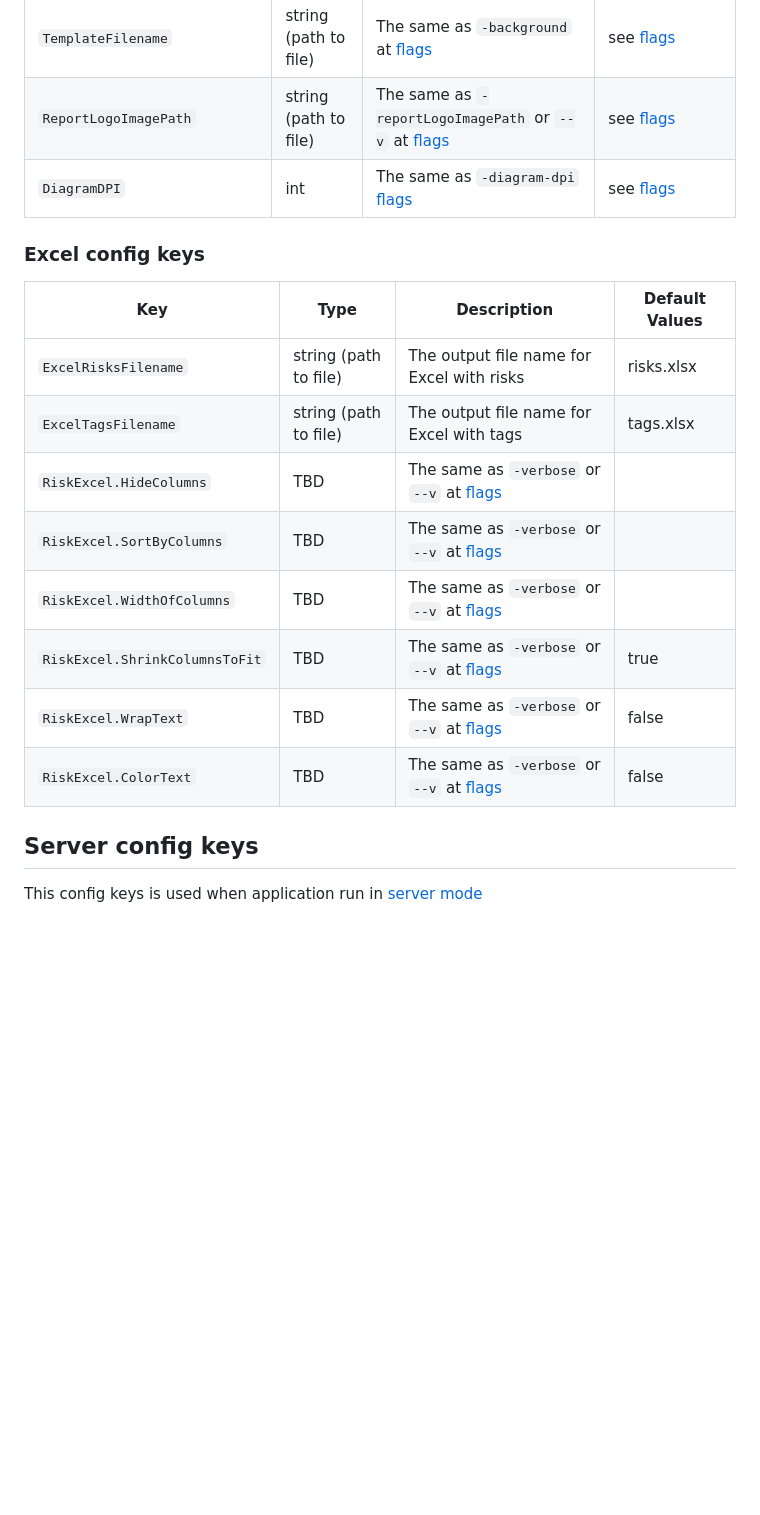
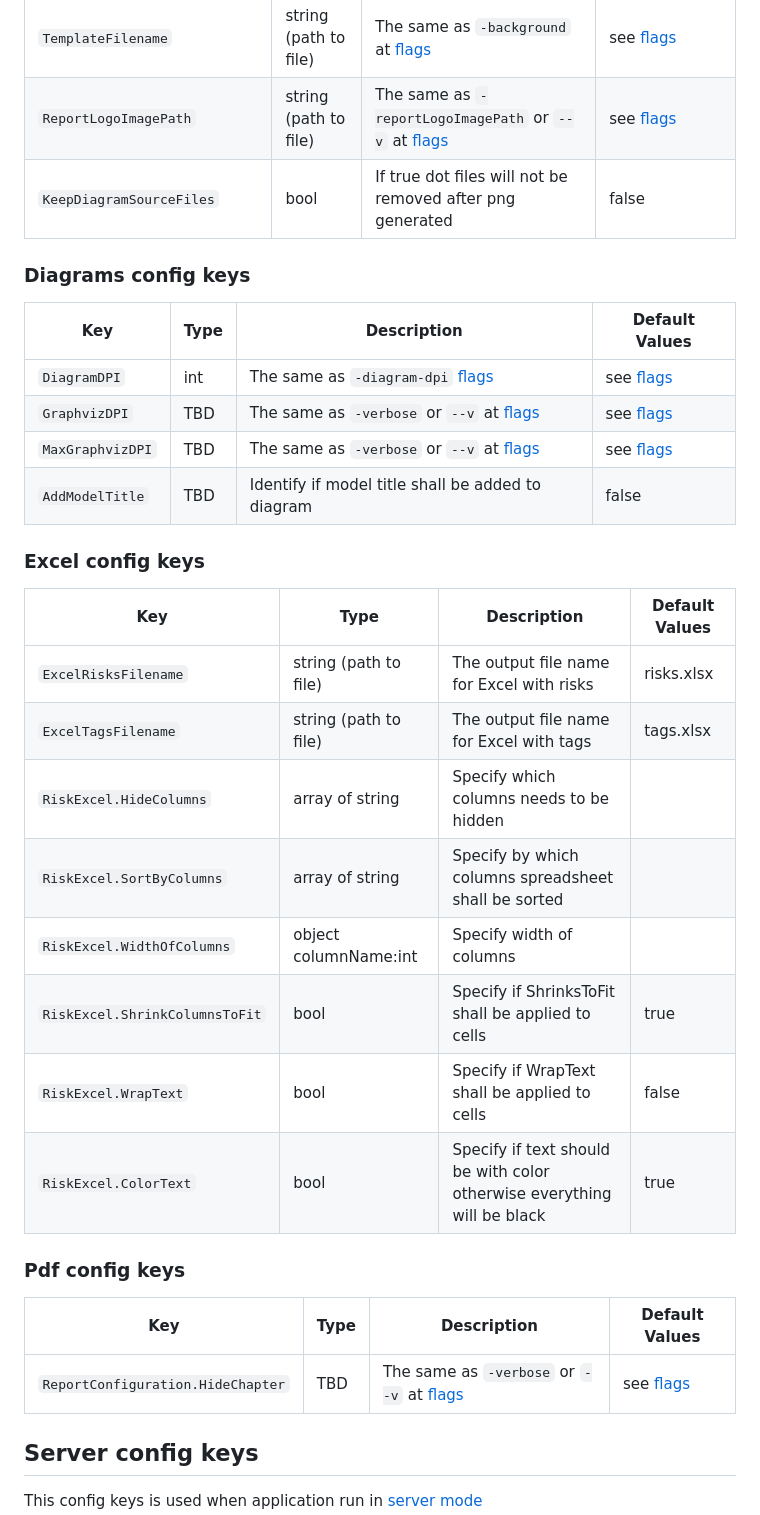
Before and after one commit to Threagile/threagile, a Markdown page: docs/config.md, the part around one of its changes. Rendered like a GitHub page; blank space fills up the shorter version.

Commit message:
Update documentation about config keys

```diff
--- a/docs/config.md
+++ b/docs/config.md
@@ -45,20 +36,35 @@ This config keys is used when application run in [analyze mode](./mode-analyze.m
 | `JsonStatsFilename`           | string (path to file) | The output file name for JSON with risk statistics                 | stats.json              |
 | `TemplateFilename`            | string (path to file) | The same as `-background` at [flags](./flags.md)                   | see [flags](./flags.md) |
 | `ReportLogoImagePath`         | string (path to file) | The same as `-reportLogoImagePath` or `--v` at [flags](./flags.md) | see [flags](./flags.md) |
+| `KeepDiagramSourceFiles`      | bool                  | If true dot files will not be removed after png generated          | false                   |
+
+### Diagrams config keys
+
+| Key                           | Type                  | Description                                                        | Default Values          |
+|-------------------------------|-----------------------|--------------------------------------------------------------------| ------------------------|
 | `DiagramDPI`                  | int                   | The same as `-diagram-dpi` [flags](./flags.md)                     | see [flags](./flags.md) |
+| `GraphvizDPI`                 | TBD                   | The same as `-verbose` or `--v` at [flags](./flags.md)             | see [flags](./flags.md) |
+| `MaxGraphvizDPI`              | TBD                   | The same as `-verbose` or `--v` at [flags](./flags.md)             | see [flags](./flags.md) |
+| `AddModelTitle`               | TBD                   | Identify if model title shall be added to diagram             | false |
 
 ### Excel config keys
 
-| Key                           | Type                  | Description                                                        | Default Values          |
-|-------------------------------|-----------------------|--------------------------------------------------------------------| ------------------------|
-| `ExcelRisksFilename`          | string (path to file) | The output file name for Excel with risks                          | risks.xlsx              |
-| `ExcelTagsFilename`           | string (path to file) | The output file name for Excel with tags                           | tags.xlsx               |
-| `RiskExcel.HideColumns`                        | TBD                            | The same as `-verbose` or `--v` at [flags](./flags.md)                                      | <empty> |
-| `RiskExcel.SortByColumns`                        | TBD                            | The same as `-verbose` or `--v` at [flags](./flags.md)                                      | <empty> |
-| `RiskExcel.WidthOfColumns`                        | TBD                            | The same as `-verbose` or `--v` at [flags](./flags.md)                                      | <empty> |
-| `RiskExcel.ShrinkColumnsToFit`                        | TBD                            | The same as `-verbose` or `--v` at [flags](./flags.md)                                      | true |
-| `RiskExcel.WrapText`                        | TBD                            | The same as `-verbose` or `--v` at [flags](./flags.md)                                      | false |
-| `RiskExcel.ColorText`                        | TBD                            | The same as `-verbose` or `--v` at [flags](./flags.md)                                      | false |
+| Key                            | Type                  | Description                                                             | Default Values |
+|------------------------------- |-----------------------|-------------------------------------------------------------------------|----------------|
+| `ExcelRisksFilename`           | string (path to file) | The output file name for Excel with risks                               | risks.xlsx     |
+| `ExcelTagsFilename`            | string (path to file) | The output file name for Excel with tags                                | tags.xlsx      |
+| `RiskExcel.HideColumns`        | array of string       | Specify which columns needs to be hidden                                | <empty>        |
+| `RiskExcel.SortByColumns`      | array of string       | Specify by which columns spreadsheet shall be sorted                    | <empty>        |
+| `RiskExcel.WidthOfColumns`     | object columnName:int | Specify width of columns                                                | <empty>        |
+| `RiskExcel.ShrinkColumnsToFit` | bool                  | Specify if ShrinksToFit shall be applied to cells                       | true           |
+| `RiskExcel.WrapText`           | bool                  | Specify if WrapText shall be applied to cells                           | false          |
+| `RiskExcel.ColorText`          | bool                  | Specify if text should be with color otherwise everything will be black | true           |
+
+### Pdf config keys
+
+| Key                               | Type                  | Description                                                             | Default Values |
+|-----------------------------------|-----------------------|------------------------------------------------------|------------------|
+| `ReportConfiguration.HideChapter` | TBD                   | The same as `-verbose` or `--v` at [flags](./flags.md)                                      | see [flags](./flags.md) |
 
 ## Server config keys
 
```
Also changed, not shown: other parts of docs/config.md (+19 -26 lines).
